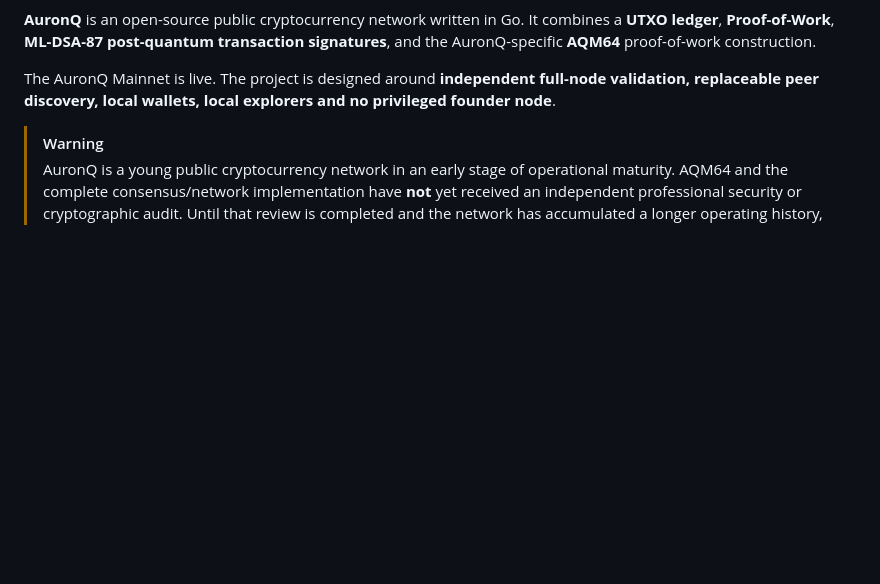
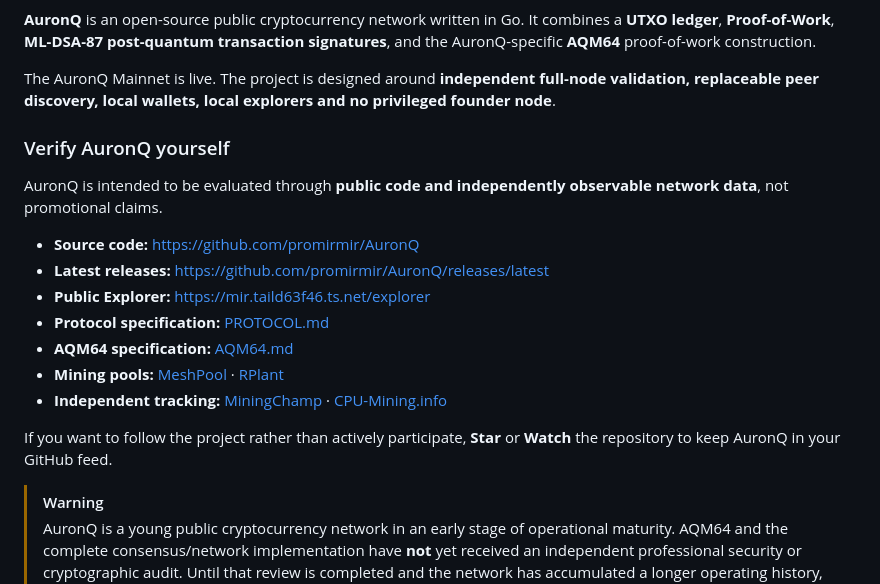
Before and after one commit to promirmir/AuronQ, a Markdown page: README.md, the part around the change. Drawn GitHub-style; blank space fills up the shorter version.

Commit message:
Docs: add neutral verification and follow links

```diff
--- a/README.md
+++ b/README.md
@@ -18,6 +18,20 @@
 **AuronQ** is an open-source public cryptocurrency network written in Go. It combines a **UTXO ledger**, **Proof-of-Work**, **ML-DSA-87 post-quantum transaction signatures**, and the AuronQ-specific **AQM64** proof-of-work construction.
 
 The AuronQ Mainnet is live. The project is designed around **independent full-node validation, replaceable peer discovery, local wallets, local explorers and no privileged founder node**.
+
+### Verify AuronQ yourself
+
+AuronQ is intended to be evaluated through **public code and independently observable network data**, not promotional claims.
+
+- **Source code:** https://github.com/promirmir/AuronQ
+- **Latest releases:** https://github.com/promirmir/AuronQ/releases/latest
+- **Public Explorer:** https://mir.taild63f46.ts.net/explorer
+- **Protocol specification:** [PROTOCOL.md](PROTOCOL.md)
+- **AQM64 specification:** [AQM64.md](AQM64.md)
+- **Mining pools:** [MeshPool](https://meshpool.net/pool/auronq-main) · [RPlant](https://pool.rplant.xyz/#auronq#connect)
+- **Independent tracking:** [MiningChamp](https://miningchamp.com/coin/auronq) · [CPU-Mining.info](https://cpu-mining.info/)
+
+If you want to follow the project rather than actively participate, **Star** or **Watch** the repository to keep AuronQ in your GitHub feed.
 
 > [!WARNING]
 > AuronQ is a young public cryptocurrency network in an early stage of operational maturity. AQM64 and the complete consensus/network implementation have **not** yet received an independent professional security or cryptographic audit. Until that review is completed and the network has accumulated a longer operating history, do not use AuronQ to store or transfer substantial value.
```
